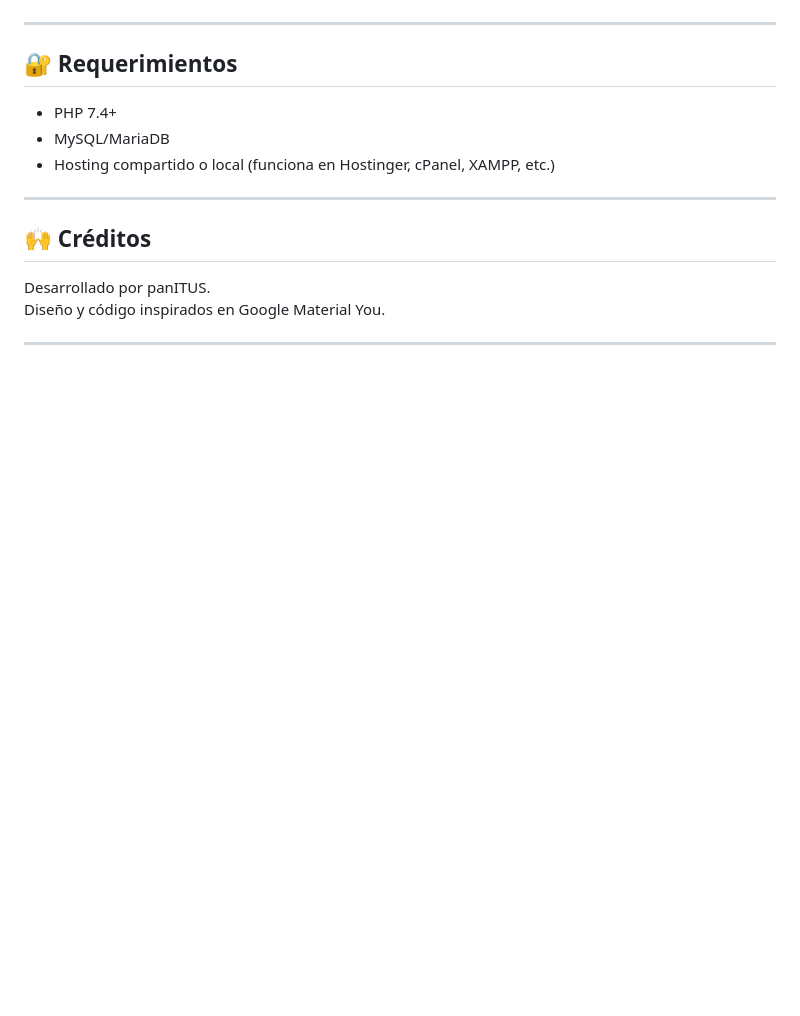
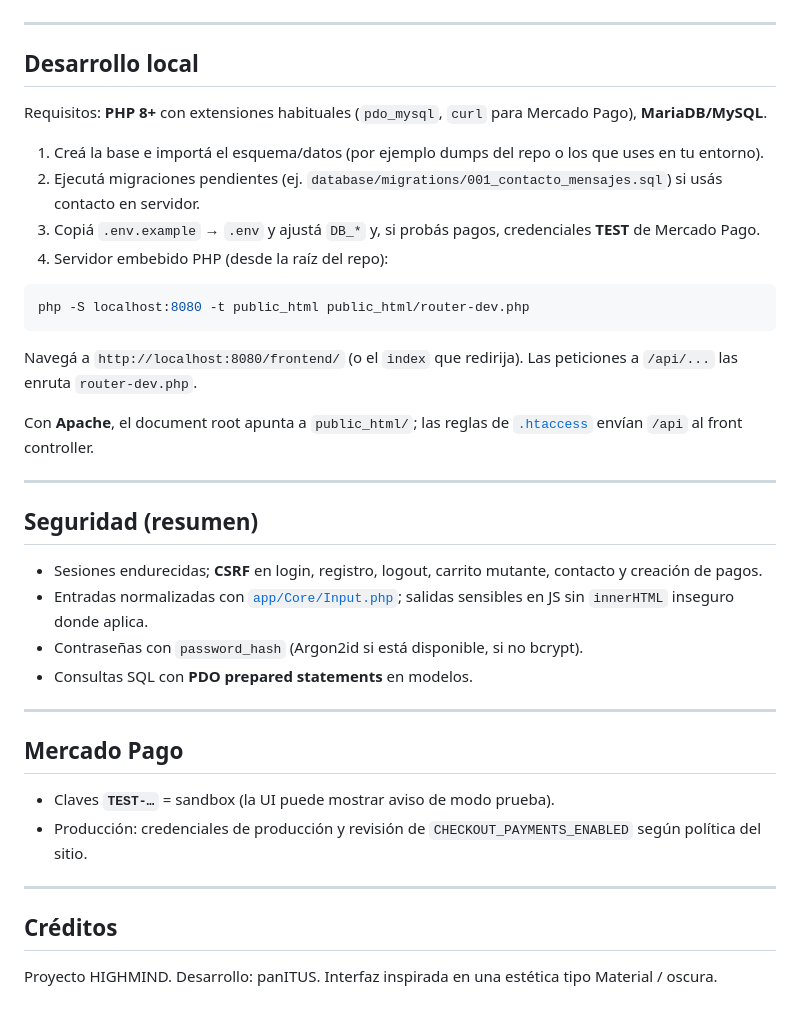
Before and after one commit to juanmahumeniuk/HIGHMIND_WEB, a Markdown page: readme.md, the part around one of its changes. GitHub-like rendering; blank space fills up the shorter version.

````diff
--- a/readme.md
+++ b/readme.md
@@ -70,18 +71,41 @@ public_html/
 
 ---
 
-## 🔐 Requerimientos
+## Desarrollo local
 
-- PHP 7.4+
-- MySQL/MariaDB
-- Hosting compartido o local (funciona en Hostinger, cPanel, XAMPP, etc.)
+Requisitos: **PHP 8+** con extensiones habituales (`pdo_mysql`, `curl` para Mercado Pago), **MariaDB/MySQL**.
 
+1. Creá la base e importá el esquema/datos (por ejemplo dumps del repo o los que uses en tu entorno).
+2. Ejecutá migraciones pendientes (ej. `database/migrations/001_contacto_mensajes.sql`) si usás contacto en servidor.
+3. Copiá `.env.example` → `.env` y ajustá `DB_*` y, si probás pagos, credenciales **TEST** de Mercado Pago.
+4. Servidor embebido PHP (desde la raíz del repo):
+
+```bash
+php -S localhost:8080 -t public_html public_html/router-dev.php
+```
+
+Navegá a `http://localhost:8080/frontend/` (o el `index` que redirija). Las peticiones a `/api/...` las enruta `router-dev.php`.
+
+Con **Apache**, el document root apunta a `public_html/`; las reglas de [`.htaccess`](public_html/.htaccess) envían `/api` al front controller.
 
 ---
 
-## 🙌 Créditos
+## Seguridad (resumen)
 
-Desarrollado por panITUS.
-Diseño y código inspirados en Google Material You.
+- Sesiones endurecidas; **CSRF** en login, registro, logout, carrito mutante, contacto y creación de pagos.
+- Entradas normalizadas con [`app/Core/Input.php`](app/Core/Input.php); salidas sensibles en JS sin `innerHTML` inseguro donde aplica.
+- Contraseñas con `password_hash` (Argon2id si está disponible, si no bcrypt).
+- Consultas SQL con **PDO prepared statements** en modelos.
 
 ---
+
+## Mercado Pago
+
+- Claves **`TEST-…`** = sandbox (la UI puede mostrar aviso de modo prueba).
+- Producción: credenciales de producción y revisión de `CHECKOUT_PAYMENTS_ENABLED` según política del sitio.
+
+---
+
+## Créditos
+
+Proyecto HIGHMIND. Desarrollo: panITUS. Interfaz inspirada en una estética tipo Material / oscura.
````
Also changed, not shown: other parts of readme.md (+50 -49 lines).
